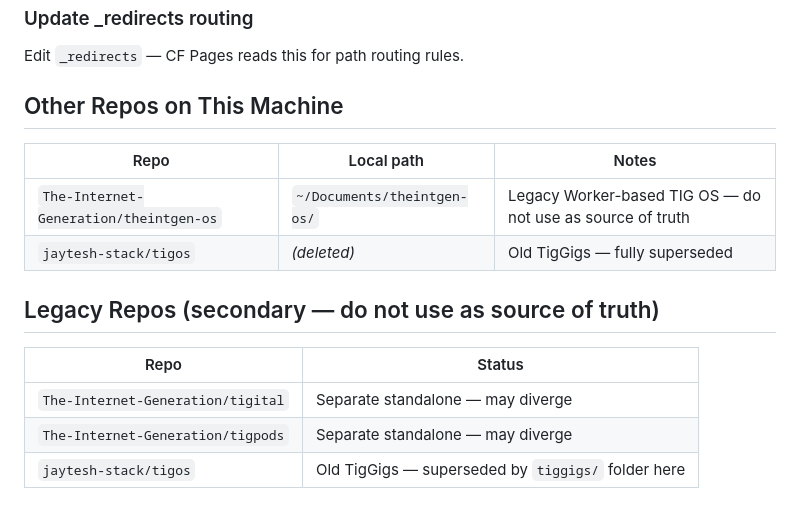
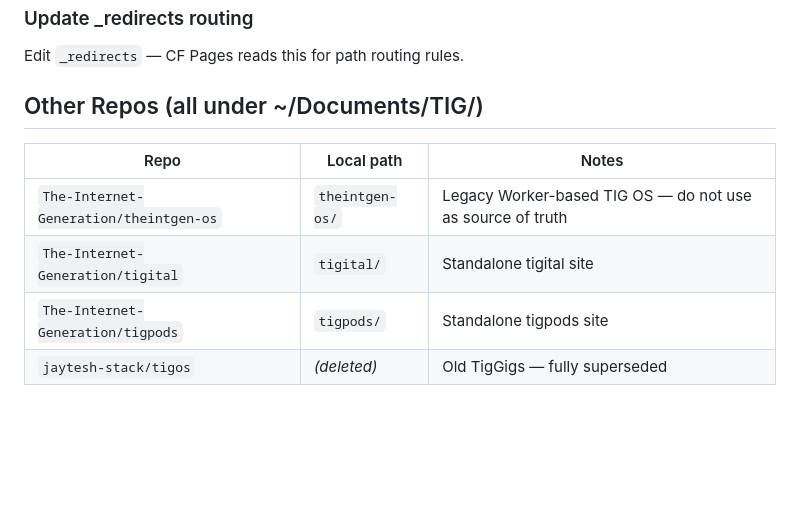
Before and after one commit to The-Internet-Generation/theintgen-web, a Markdown page: CLAUDE.md, the part around one of its changes. GitHub-like rendering; blank space fills up the shorter version.

```diff
--- a/CLAUDE.md
+++ b/CLAUDE.md
@@ -100,15 +114,10 @@ Create a new folder (e.g. `tighq/`) with an `index.html`, push to main.
 ### Update _redirects routing
 Edit `_redirects` — CF Pages reads this for path routing rules.
 
-## Other Repos on This Machine
+## Other Repos (all under ~/Documents/TIG/)
 | Repo | Local path | Notes |
 |---|---|---|
-| `The-Internet-Generation/theintgen-os` | `~/Documents/theintgen-os/` | Legacy Worker-based TIG OS — do not use as source of truth |
+| `The-Internet-Generation/theintgen-os` | `theintgen-os/` | Legacy Worker-based TIG OS — do not use as source of truth |
+| `The-Internet-Generation/tigital` | `tigital/` | Standalone tigital site |
+| `The-Internet-Generation/tigpods` | `tigpods/` | Standalone tigpods site |
 | `jaytesh-stack/tigos` | *(deleted)* | Old TigGigs — fully superseded |
-
-## Legacy Repos (secondary — do not use as source of truth)
-| Repo | Status |
-|---|---|
-| `The-Internet-Generation/tigital` | Separate standalone — may diverge |
-| `The-Internet-Generation/tigpods` | Separate standalone — may diverge |
-| `jaytesh-stack/tigos` | Old TigGigs — superseded by `tiggigs/` folder here |
```
Also changed, not shown: other parts of CLAUDE.md (+24 -10 lines).
